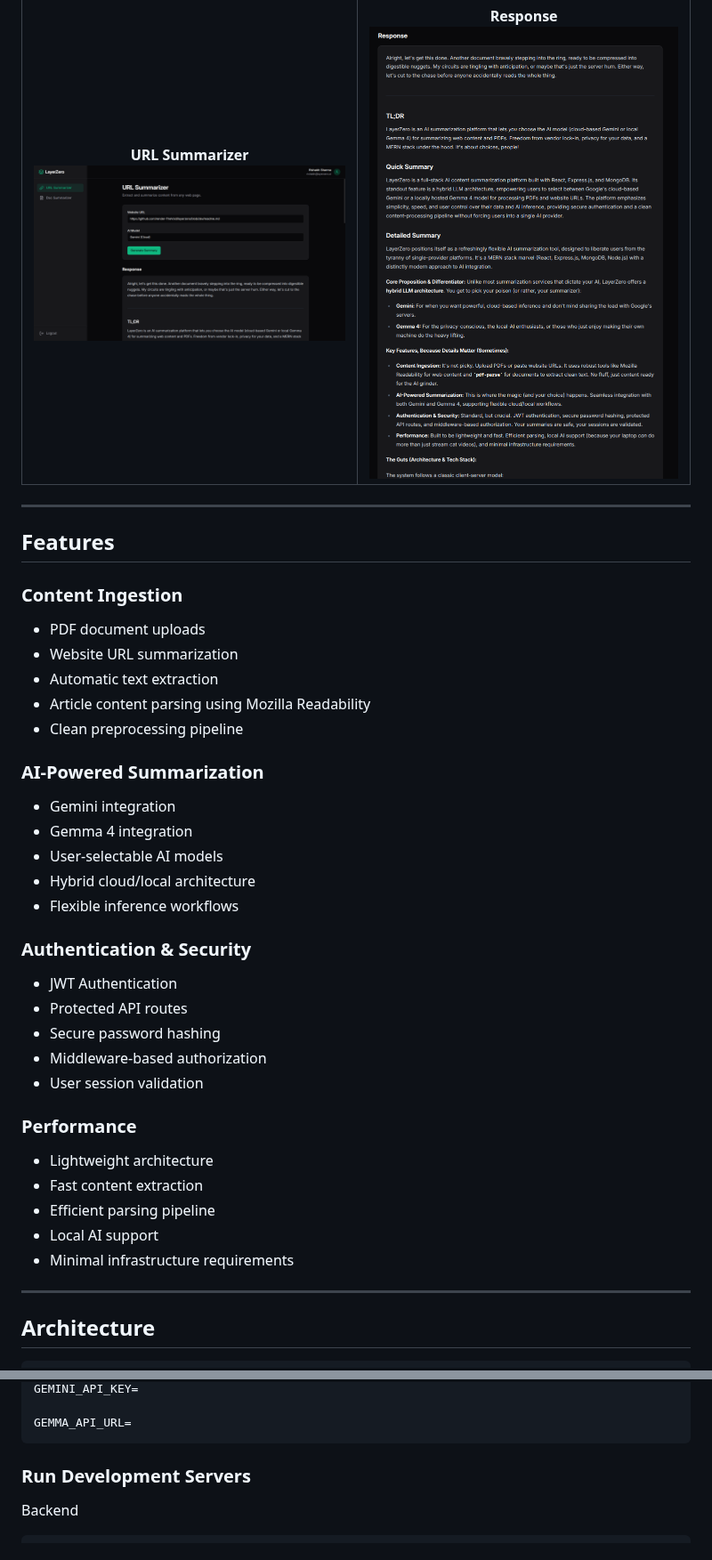
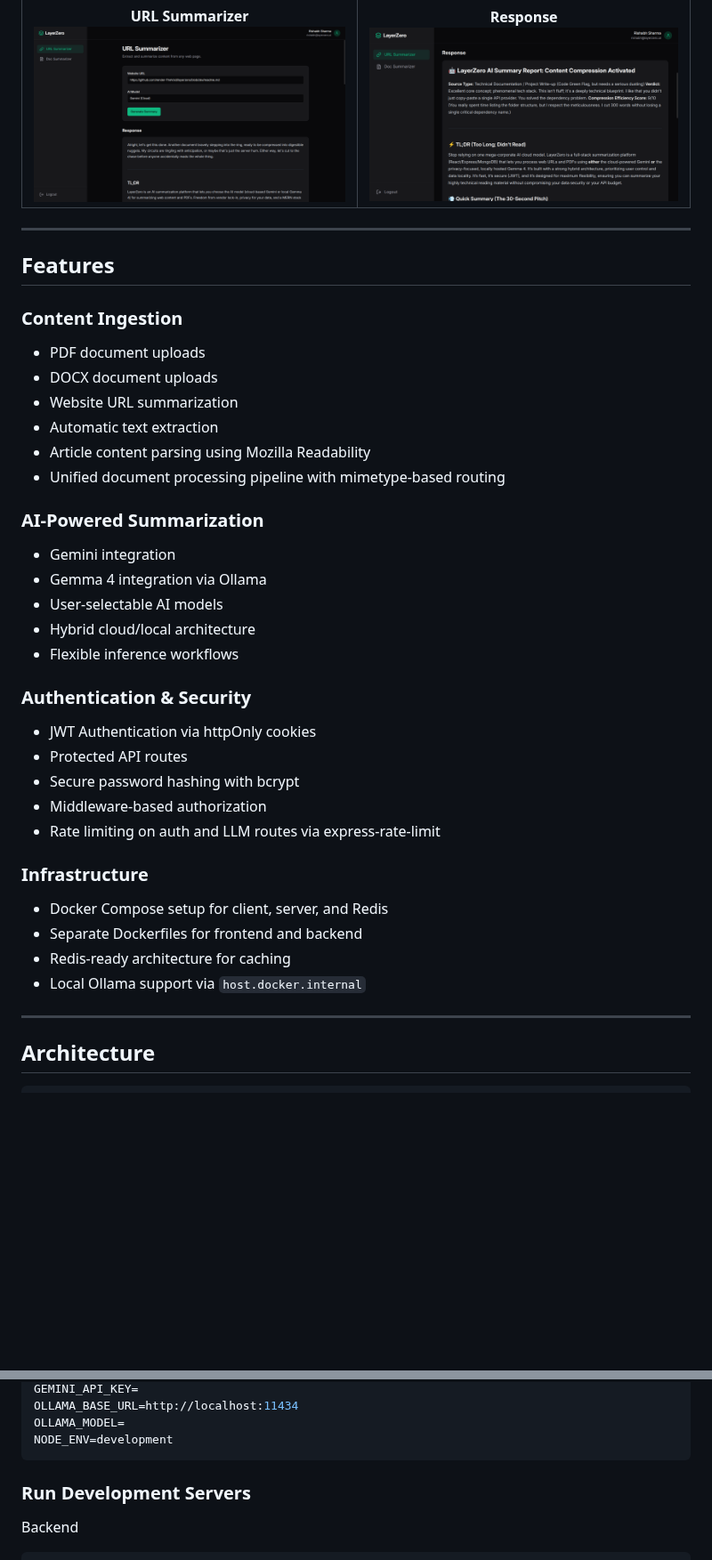
Before and after one commit to rishhbh/layerzero, a Markdown page: readme.md, 2 parts joined by grey strips. Shown at 89% size. Drawn GitHub-style; pictures changed too: screenshots/response.png; blank space fills up the shorter version.

````diff
--- a/readme.md
+++ b/readme.md
@@ -63,34 +63,34 @@ Whether you're summarizing a research paper, technical documentation, blog post,
 ### Content Ingestion
 
 * PDF document uploads
+* DOCX document uploads
 * Website URL summarization
 * Automatic text extraction
 * Article content parsing using Mozilla Readability
-* Clean preprocessing pipeline
+* Unified document processing pipeline with mimetype-based routing
 
 ### AI-Powered Summarization
 
 * Gemini integration
-* Gemma 4 integration
+* Gemma 4 integration via Ollama
 * User-selectable AI models
 * Hybrid cloud/local architecture
 * Flexible inference workflows
 
 ### Authentication & Security
 
-* JWT Authentication
+* JWT Authentication via httpOnly cookies
 * Protected API routes
-* Secure password hashing
+* Secure password hashing with bcrypt
 * Middleware-based authorization
-* User session validation
+* Rate limiting on auth and LLM routes via express-rate-limit
 
-### Performance
+### Infrastructure
 
-* Lightweight architecture
-* Fast content extraction
-* Efficient parsing pipeline
-* Local AI support
-* Minimal infrastructure requirements
+* Docker Compose setup for client, server, and Redis
+* Separate Dockerfiles for frontend and backend
+* Redis-ready architecture for caching
+* Local Ollama support via `host.docker.internal`
 
 ---
 
@@ -362,6 +392,7 @@ JWT_SECRET=
 GEMINI_API_KEY=
-
-GEMMA_API_URL=
+OLLAMA_BASE_URL=http://localhost:11434
+OLLAMA_MODEL=
+NODE_ENV=development
 ```
 
 ### Run Development Servers
````
Also changed, not shown: other parts of readme.md (+80 -92 lines).
